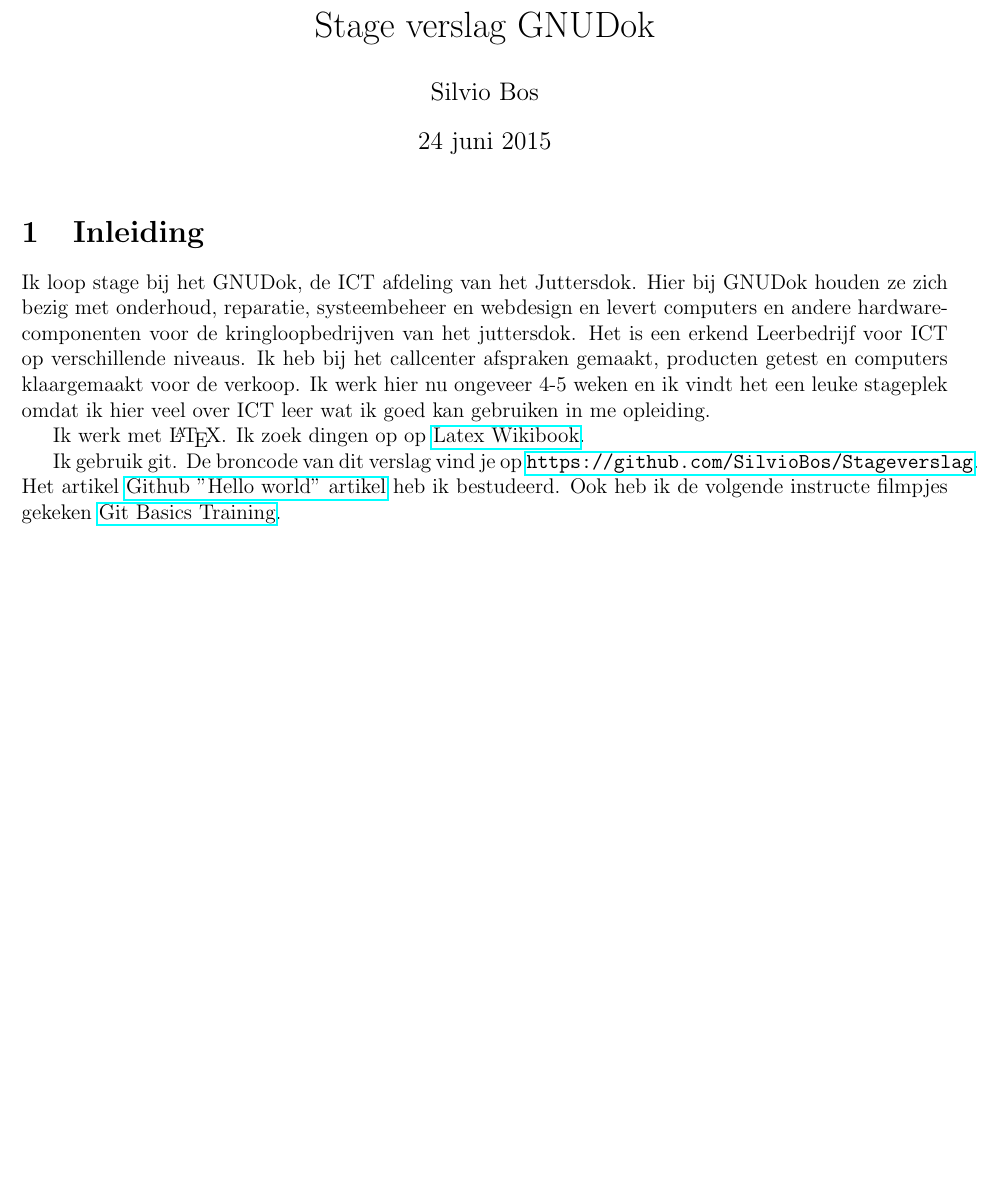
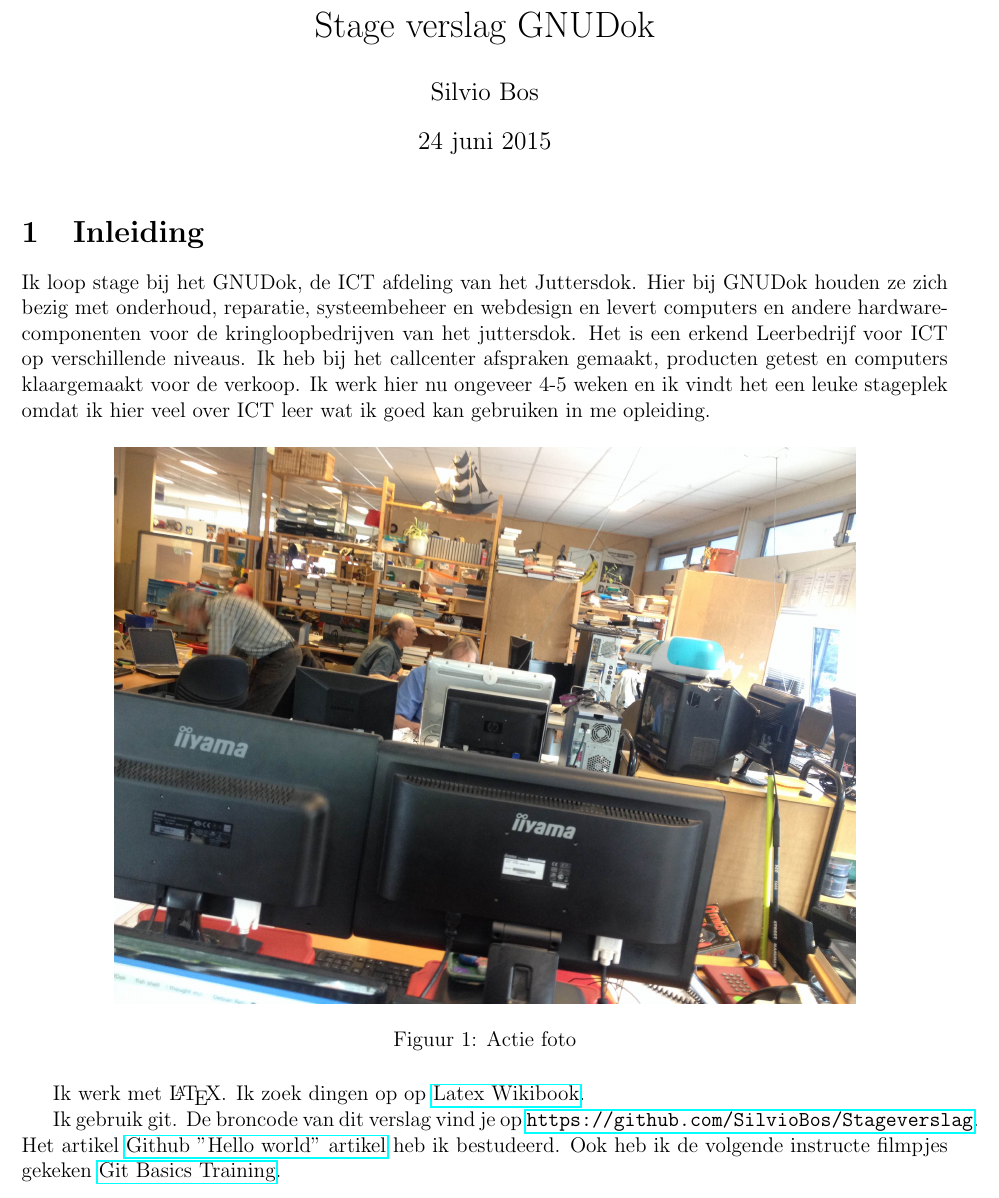
Before and after one commit to SilvioBos/Stageverslag, a LaTeX document (verslag.tex): part of the page before the commit and part of page 1 of 2 after it, cut so that both start at the same text, the shorter picture padded with empty space. Compiled offline with pdfLaTeX.

Commit message:
Voorbeeld afbeeldingen toegevoegd

```diff
--- a/verslag.tex
+++ b/verslag.tex
@@ -1,4 +1,5 @@
 \documentclass[12pt,a4paper]{article}
+\usepackage{graphicx}
 \usepackage[dutch]{babel}
 \usepackage[utf8]{inputenc}
 \usepackage[margin=0.5in]{geometry}
@@ -23,3 +27,8 @@ Het is een erkend Leerbedrijf voor ICT op verschillende niveaus.
 Ik heb bij het callcenter afspraken gemaakt, producten getest en computers klaargemaakt voor de verkoop.
 Ik werk hier nu ongeveer 4-5 weken en ik vindt het een leuke stageplek omdat ik hier veel over ICT leer wat ik goed kan gebruiken in me opleiding.
 
+\begin{figure}[H]
+\centering
+\includegraphics[width=0.80\textwidth]{IMG_4398}
+\caption{Actie foto}
+\end{figure}
@@ -31 +45,2 @@ Ook heb ik de volgende instructe filmpjes gekeken \href{https://www.youtube.com/
+\end{figure}
 \end{document}
```
Also changed, not shown: images/IMG_4398.JPG (added), images/IMG_4399.JPG (added), verslag.tex (8 more changed lines).
